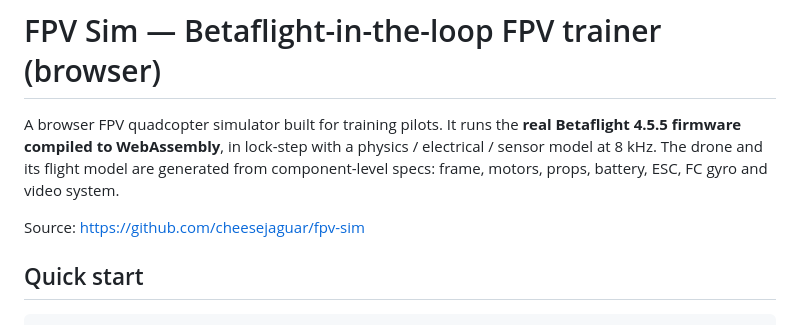
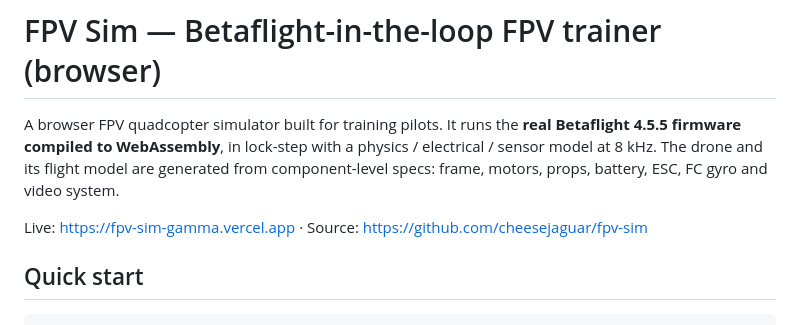
Before and after one commit to cheesejaguar/fpv-sim, a Markdown page: README.md, the part around the change. Rendered like a GitHub page.

Commit message:
README: add live URL
Co-Authored-By: Claude Opus 5.5 <noreply@anthropic.com>

```diff
--- a/README.md
+++ b/README.md
@@ -5,7 +5,7 @@ firmware compiled to WebAssembly**, in lock-step with a physics / electrical / s
 The drone and its flight model are generated from component-level specs: frame, motors, props,
 battery, ESC, FC gyro and video system.
 
-Source: https://github.com/cheesejaguar/fpv-sim
+Live: https://fpv-sim-gamma.vercel.app · Source: https://github.com/cheesejaguar/fpv-sim
 
 ## Quick start
 
```
